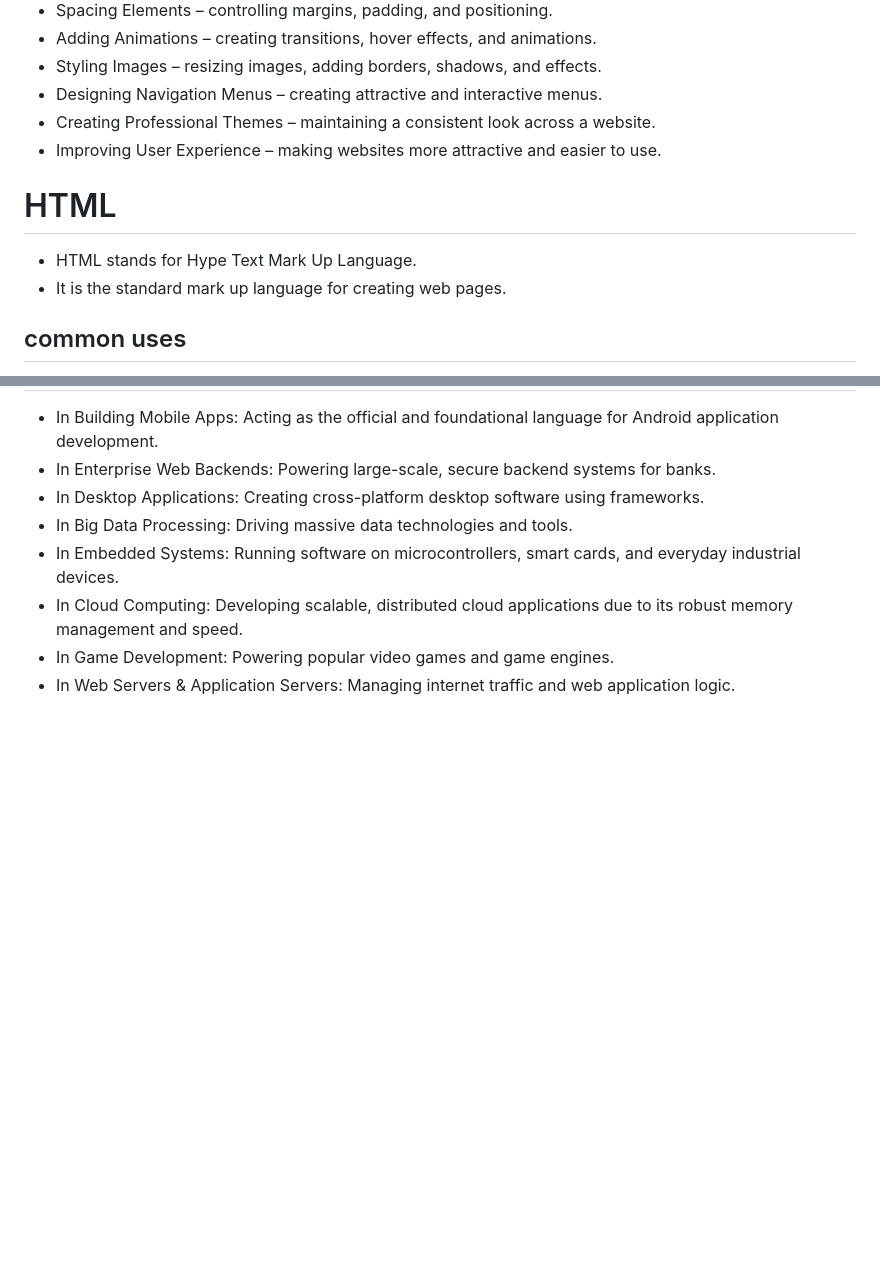
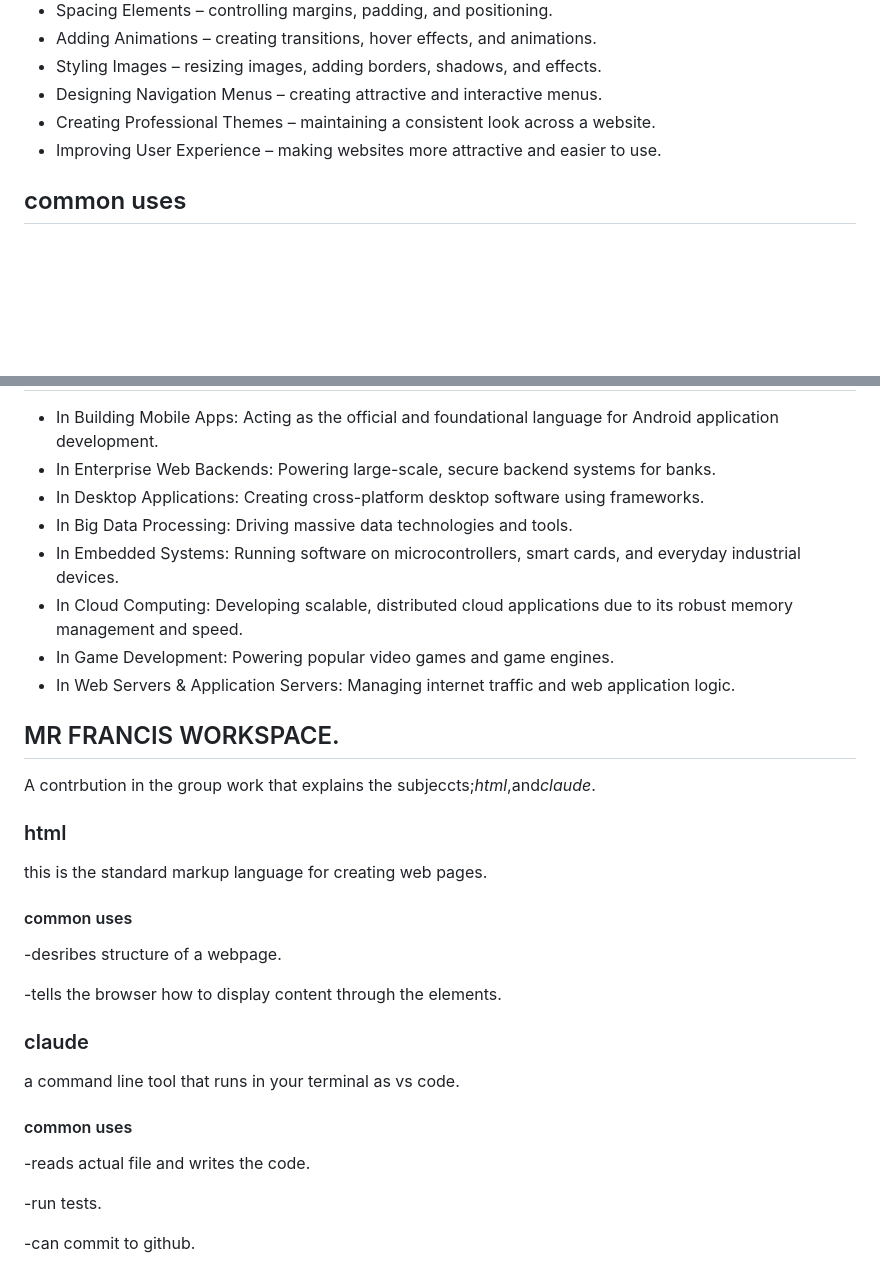
Before and after one commit to musembijoel/programming-languages-overview, a Markdown page: README.md, 2 parts joined by grey strips. Rendered like a GitHub page; blank space fills up the shorter version.

Commit message:
addition of mr francis part

```diff
--- a/README.md
+++ b/README.md
@@ -51,10 +51,6 @@ Information on each language is given by a different team member.
    - Creating Professional Themes – maintaining a consistent look across a website.
    - Improving User Experience – making websites more attractive and easier to use.
 
-# HTML
-- HTML stands for Hype Text Mark Up Language.
-- It is the standard mark up language for creating web pages.
-
 ## common uses
 
 - It describes structure of a web page.
@@ -79,3 +75,24 @@ Information on each language is given by a different team member.
 - In Cloud Computing: Developing scalable, distributed cloud applications due to its robust memory management and speed.
 - In Game Development: Powering popular video games and game engines.
 - In Web Servers & Application Servers: Managing internet traffic and web application logic.
+
+## MR FRANCIS WORKSPACE.
+A contrbution in the group work that explains the subjeccts;*html*,and*claude*.
+
+### html
+this is the standard markup language for creating web pages.
+
+#### common uses
+-desribes structure of a webpage.
+
+-tells the browser how to display content through the elements.
+
+### claude
+a command line tool that runs in your terminal as vs code.
+
+#### common uses
+-reads actual file and writes the code.
+
+-run tests.
+
+-can commit to github.
```
